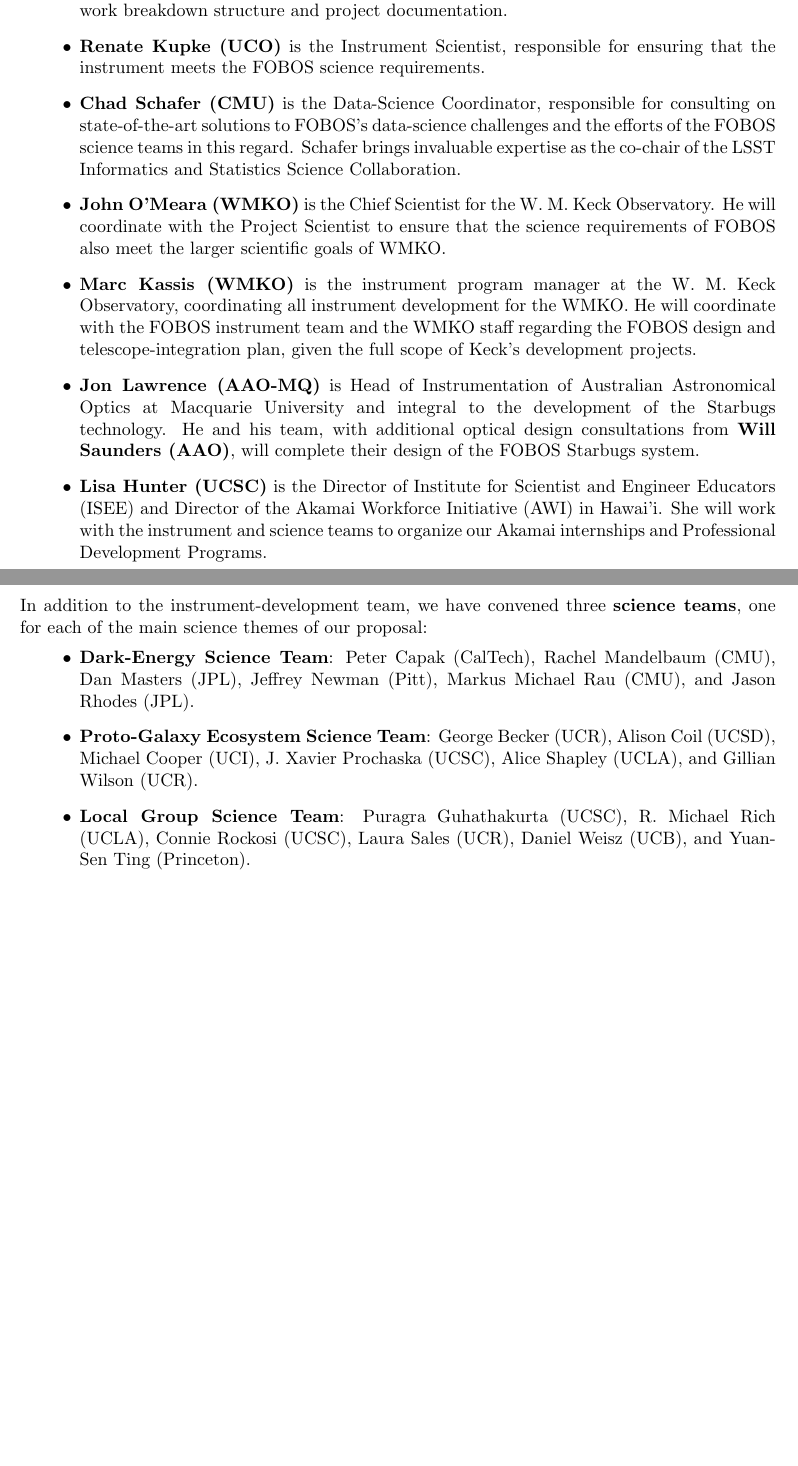
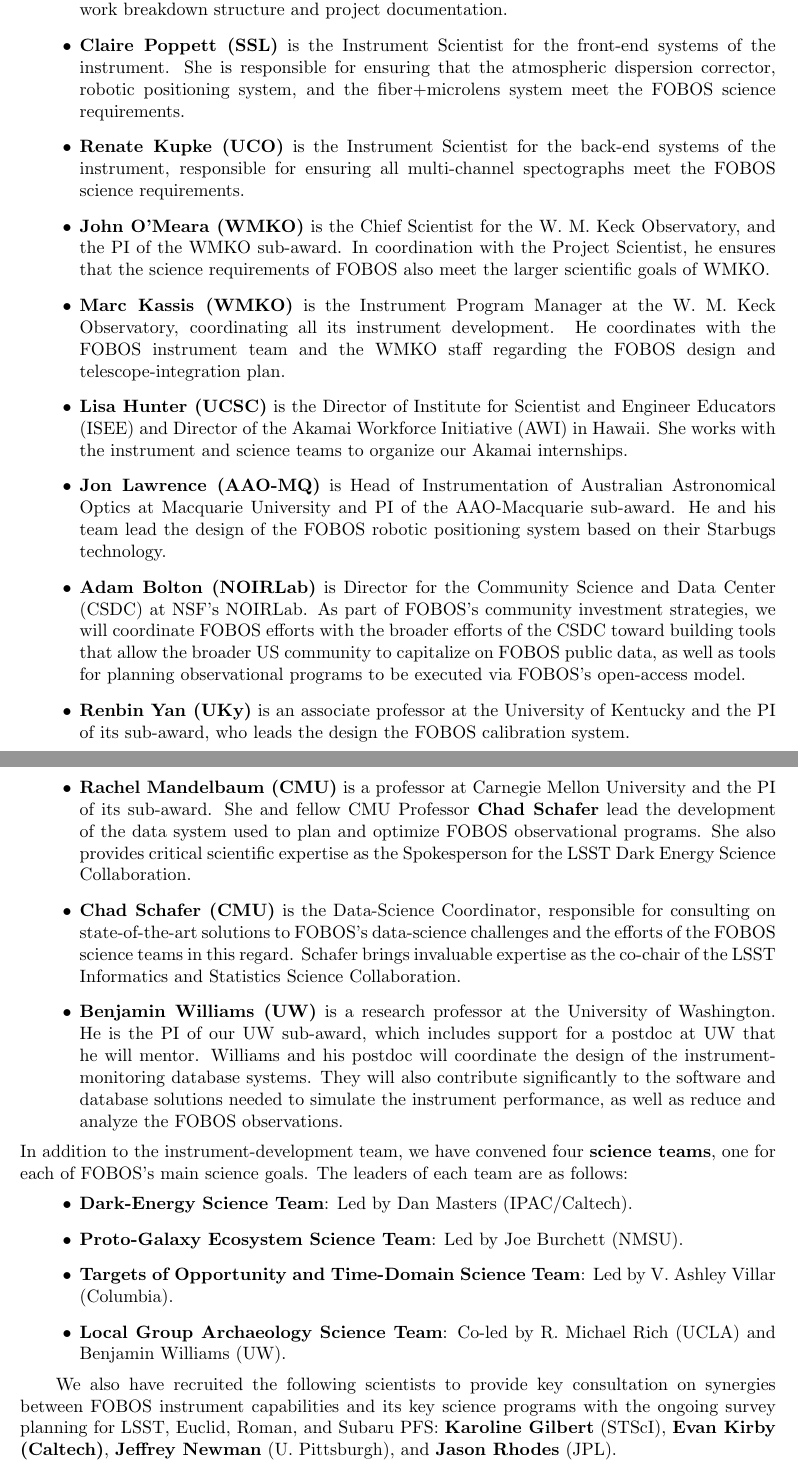
Before and after one commit to kbundy/FOBOS-preMsRI-2021, a LaTeX paper (fobos_team.tex): two parts of pages 1 and 2 of 2, joined at a grey line, cut so that both start at the same text, the shorter picture padded with empty space. Compiled offline with pdfLaTeX.

Commit message:
fobos_team and partner updates

```diff
--- a/fobos_team.tex
+++ b/fobos_team.tex
@@ -65 +65,2 @@
 %
+\item {\bf Nicholas MacDonald (UCO)} is the Project Manager, responsible for maintaining the FOBOS development schedule and budget. He coordinates development of the full project work breakdown structure and project documentation.\\[-5pt]
@@ -70,41 +67,26 @@
 %
-\item {\bf Maureen Savage (UCO)} is the Project Manager, responsible for
-maintaining the FOBOS development schedule and budget.  She coordinates
-development of the full project work breakdown structure and project
-documentation.\\[-5pt]
+\item {\bf Claire Poppett (SSL)} is the Instrument Scientist for the front-end systems of the instrument. She is responsible for ensuring that the atmospheric dispersion corrector, robotic positioning system, and the fiber+microlens system meet the FOBOS science requirements.\\[-5pt]
 %
-\item {\bf Renate Kupke (UCO)} is the Instrument Scientist, responsible
-for ensuring that the instrument meets the FOBOS science
-requirements.\\[-5pt]
+\item {\bf Renate Kupke (UCO)} is the Instrument Scientist for the back-end systems of the instrument, responsible for ensuring all multi-channel spectographs meet the FOBOS science requirements.\\[-5pt]
 %
-\item {\bf Chad Schafer (CMU)} is the Data-Science Coordinator,
-responsible for consulting on state-of-the-art solutions to FOBOS’s
-data-science challenges and the efforts of the FOBOS science teams in
-this regard. Schafer brings invaluable expertise as the co-chair of the
-LSST Informatics and Statistics Science Collaboration.\\[-5pt]
+\item {\bf John O'Meara (WMKO)}
+is the Chief Scientist for the W.~M.~Keck Observatory, and the PI of the WMKO sub-award. In coordination with the Project Scientist, he ensures that the science requirements of FOBOS also meet the larger scientific goals of WMKO.\\[-5pt]
 %
-\item {\bf John O'Meara (WMKO)} is the Chief Scientist for the
-W.~M.~Keck Observatory.  He will coordinate with the Project Scientist
-to ensure that the science requirements of FOBOS also meet the larger
-scientific goals of WMKO.\\[-5pt]
+\item {\bf Marc Kassis (WMKO)} is the Instrument Program Manager at the W. M. Keck Observatory, coordinating all its instrument development. He coordinates with the FOBOS instrument team and the WMKO staff regarding the FOBOS design and telescope-integration plan.\\[-5pt]
 %
-\item {\bf Marc Kassis (WMKO)} is the instrument program manager at the
-W.~M.~Keck Observatory, coordinating all instrument development for the
-WMKO.  He will coordinate with the FOBOS instrument team and the WMKO
-staff regarding the FOBOS design and telescope-integration plan, given
-the full scope of Keck's development projects.\\[-5pt]
+\item {\bf Lisa Hunter (UCSC)} is the Director of Institute for Scientist and Engineer Educators (ISEE) and Director of the Akamai Workforce Initiative (AWI) in Hawaii. She works with the instrument and science teams to organize our Akamai internships.\\[-5pt]
 %
-\item {\bf Jon Lawrence (AAO-MQ)} is Head of Instrumentation of
-Australian Astronomical Optics at Macquarie University and integral to
-the development of the Starbugs technology.  He and his team, with
-additional optical design consultations from {\bf Will Saunders (AAO)},
-will complete their design of the FOBOS Starbugs system.\\[-5pt]
+\item {\bf Jon Lawrence (AAO-MQ)} is Head of Instrumentation of Australian Astronomical Optics at Macquarie University and PI of the AAO-Macquarie sub-award. He and his team lead the design of the FOBOS robotic positioning system based on their Starbugs technology.\\[-5pt]
 %
-\item {\bf Lisa Hunter (UCSC)} is the Director of Institute for
-Scientist and Engineer Educators (ISEE) and Director of the Akamai
-Workforce Initiative (AWI) in Hawai'i. She will work with the instrument
-and science teams to organize our Akamai internships and Professional
-Development Programs.
+\item {\bf Adam Bolton (NOIRLab)} is Director for the Community Science and Data Center (CSDC) at NSF’s NOIRLab. As part of FOBOS’s community investment strategies, we will coordinate FOBOS efforts with the broader efforts of the CSDC toward building tools that allow the broader US community to capitalize on FOBOS public data, as well as tools for planning observational programs to be executed via FOBOS’s open-access model.\\[-5pt]
+%
+\item {\bf Renbin Yan (UKy)} is an associate professor at the University of Kentucky and the PI of its sub-award, who leads the design the FOBOS calibration system.\\[-5pt]
+%
+\item {\bf Rachel Mandelbaum (CMU)} is a professor at Carnegie Mellon University and the PI of its sub-award. She and fellow CMU Professor {\bf Chad Schafer} lead the development of the data system used to plan and optimize FOBOS observational programs. She also provides critical scientific expertise as the Spokesperson for the LSST Dark Energy Science Collaboration.\\[-5pt]
+%
+\item {\bf Chad Schafer (CMU)}  is the Data-Science Coordinator, responsible for consulting on state-of-the-art solutions to FOBOS’s data-science challenges and the efforts of the FOBOS science teams in this regard. Schafer brings invaluable expertise as the co-chair of the LSST Informatics and Statistics Science Collaboration.\\[-5pt]
+%
+\item {\bf Benjamin Williams (UW)} is a research professor at the University of Washington. He is the PI of our UW sub-award, which includes support for a postdoc at UW that he will mentor. Williams and his postdoc will coordinate the design of the instrument- monitoring database systems. They will also contribute significantly to the software and database solutions needed to simulate the instrument performance, as well as reduce and analyze the FOBOS observations.
 %
 \end{itemize}
 
@@ -113,21 +93,18 @@
 \noindent In addition to the instrument-development team, we have
-convened three {\bf science teams}, one for each of the main science
-themes of our proposal:
+convened four {\bf science teams}, one for each of FOBOS's main science goals.  The leaders of each team are as follows:
 %
 \begin{itemize}
 %
-\item {\bf Dark-Energy Science Team}: Peter Capak (CalTech), Rachel
-Mandelbaum (CMU), Dan Masters (JPL), Jeffrey Newman (Pitt), Markus
-Michael Rau (CMU), and Jason Rhodes (JPL).\\[-5pt]
+\item {\bf Dark-Energy Science Team}: Led by Dan Masters (IPAC/Caltech).\\[-5pt]
 %
-\item {\bf Proto-Galaxy Ecosystem Science Team}: George Becker (UCR),
-Alison Coil (UCSD), Michael Cooper (UCI), J. Xavier Prochaska (UCSC),
-Alice Shapley (UCLA), and Gillian Wilson (UCR).\\[-5pt]
+\item {\bf Proto-Galaxy Ecosystem Science Team}: Led by Joe Burchett (NMSU).\\[-5pt]
 %
-\item {\bf Local Group Science Team}: Puragra Guhathakurta (UCSC), R.
-Michael Rich (UCLA), Connie Rockosi (UCSC), Laura Sales (UCR), Daniel
-Weisz (UCB), and Yuan-Sen Ting (Princeton).
+\item {\bf  Targets of Opportunity and Time-Domain Science Team}: Led by V. Ashley Villar (Columbia).\\[-5pt]
+%
+\item {\bf  Local Group Archaeology Science Team}: Co-led by R. Michael Rich (UCLA) and Benjamin Williams (UW).
 %
 \end{itemize}
 
+We also have recruited the following scientists to provide key consultation on synergies between FOBOS instrument capabilities and its key science programs with the ongoing survey planning for LSST, Euclid, Roman, and Subaru PFS: {\bf Karoline Gilbert} (STScI), {\bf Evan Kirby (Caltech)}, {\bf Jeffrey Newman} (U. Pittsburgh), and {\bf Jason Rhodes} (JPL).
+
 \end{document}
```
Also changed, not shown: fobos_team.tex (10 more changed lines).
